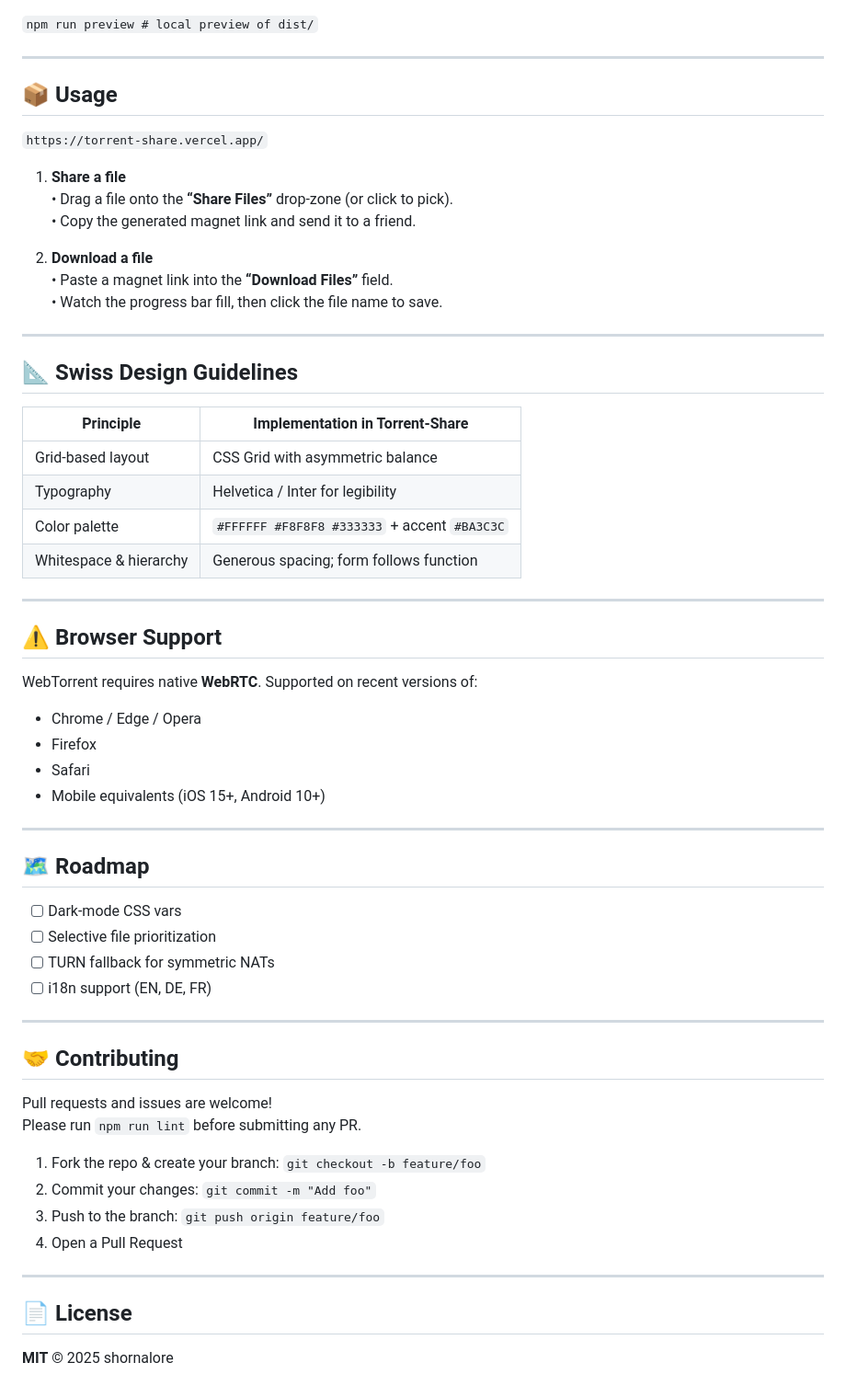
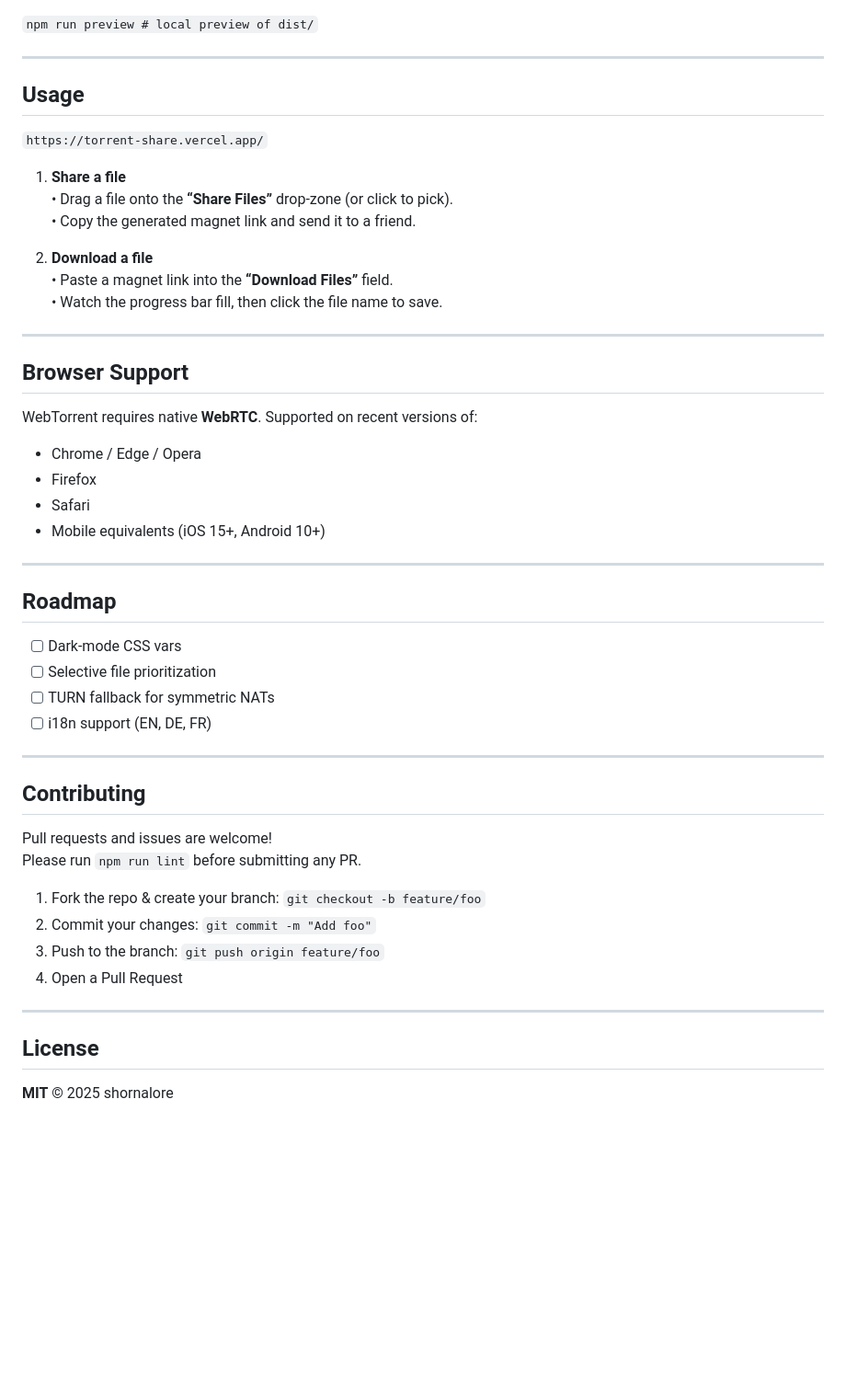
Before and after one commit to shornalore/torrent-share, a Markdown page: README.md, the part around one of its changes. Shown at 92% size. Drawn GitHub-style; blank space fills up the shorter version.

Commit message:
necessary readme updates

````diff
--- a/README.md
+++ b/README.md
@@ -65,7 +65,7 @@ Build for production:
 
 ---
 
-## 📦 Usage
+## Usage
 
 ```https://torrent-share.vercel.app/```
 
@@ -79,18 +79,7 @@ Build for production:
 
 ---
 
-## 📐 Swiss Design Guidelines
-
-| Principle               | Implementation in Torrent-Share |
-|-------------------------|---------------------------------|
-| Grid-based layout       | CSS Grid with asymmetric balance |
-| Typography              | Helvetica / Inter for legibility |
-| Color palette           | `#FFFFFF #F8F8F8 #333333` + accent `#BA3C3C` |
-| Whitespace & hierarchy  | Generous spacing; form follows function |
-
----
-
-## ⚠️ Browser Support
+## Browser Support
 
 WebTorrent requires native **WebRTC**. Supported on recent versions of:
 
@@ -101,7 +90,7 @@ WebTorrent requires native **WebRTC**. Supported on recent versions of:
 
 ---
 
-## 🗺 Roadmap
+## Roadmap
 
 - [ ] Dark-mode CSS vars
 - [ ] Selective file prioritization
@@ -110,7 +99,7 @@ WebTorrent requires native **WebRTC**. Supported on recent versions of:
 
 ---
 
-## 🤝 Contributing
+## Contributing
 
 Pull requests and issues are welcome!
 Please run `npm run lint` before submitting any PR.
@@ -122,6 +111,6 @@ Please run `npm run lint` before submitting any PR.
 
 ---
 
-## 📄 License
+## License
 
 **MIT** © 2025 shornalore
````
Also changed, not shown: other parts of README.md (+4 -4 lines).
